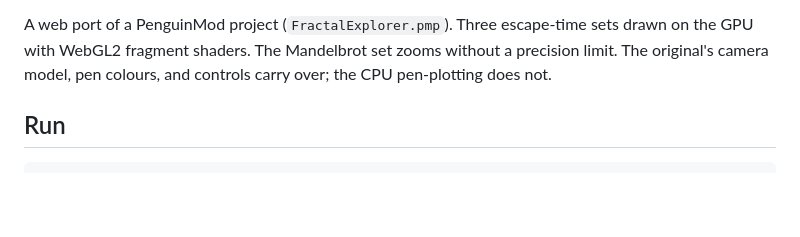
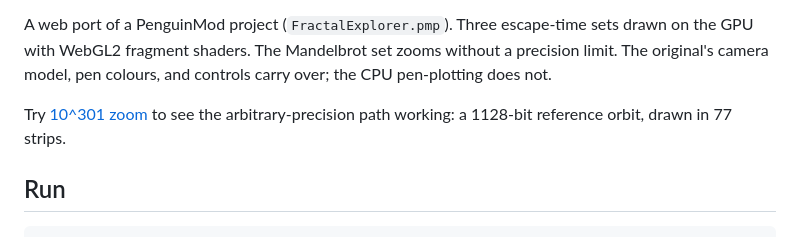
Before and after one commit to notFrost/fractal-explorer, a Markdown page: README.md, the part around one of its changes. GitHub-like rendering; blank space fills up the shorter version.

Commit message:
📝 docs: link the live demo
Co-Authored-By: Claude Opus 5 <noreply@anthropic.com>

```diff
--- a/README.md
+++ b/README.md
@@ -4,6 +6,10 @@ A web port of a PenguinMod project (`FractalExplorer.pmp`). Three escape-time
 sets drawn on the GPU with WebGL2 fragment shaders. The Mandelbrot set zooms
 without a precision limit. The original's camera model, pen colours, and
 controls carry over; the CPU pen-plotting does not.
+
+Try [10^301 zoom](https://fractal-explorer-six.vercel.app/#mandelbrot@0,1,2^1000.000)
+to see the arbitrary-precision path working: a 1128-bit reference orbit, drawn
+in 77 strips.
 
 ## Run
 
```
Also changed, not shown: other parts of README.md (+2 -0 lines).
